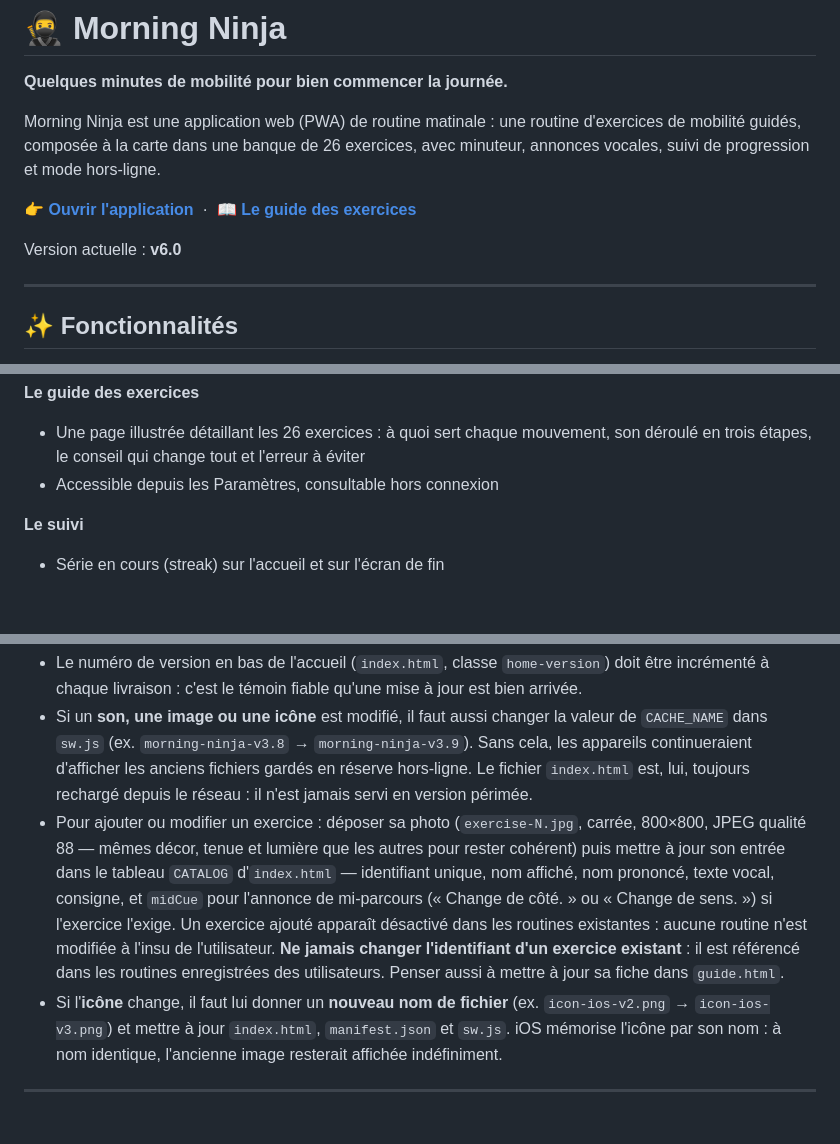
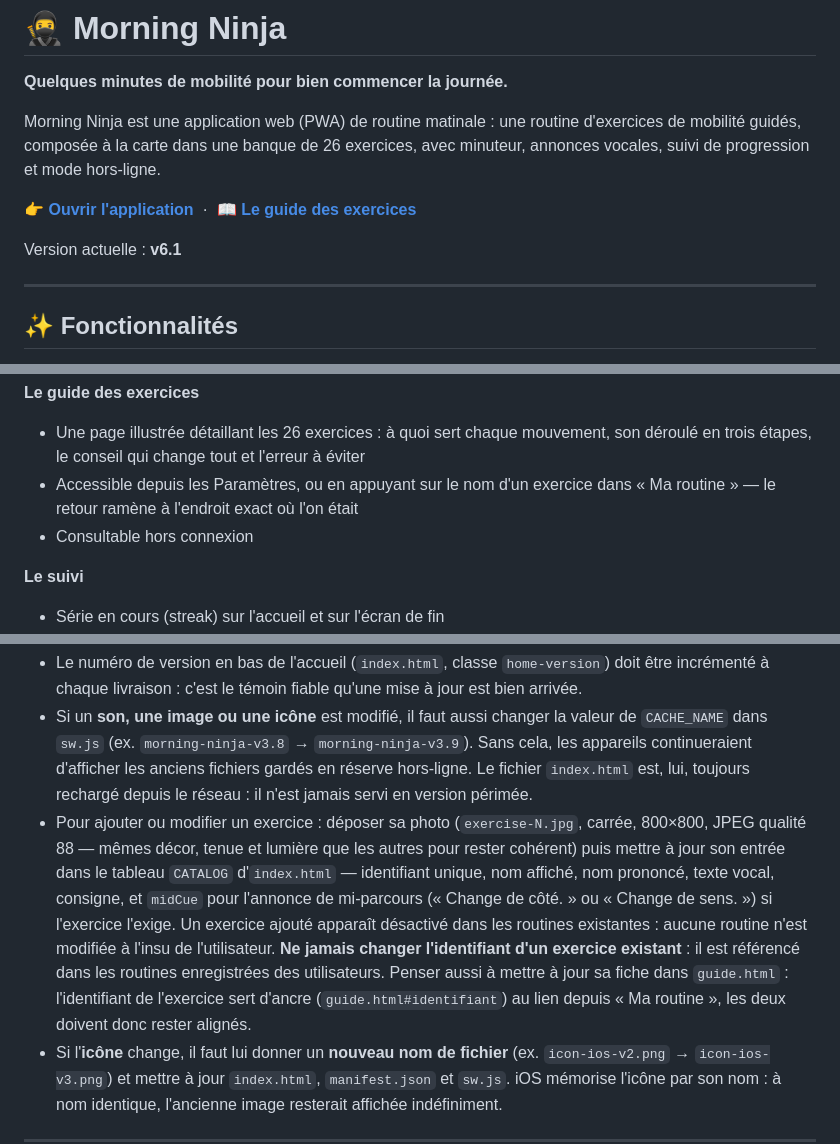
Before and after one commit to 72100sj-creator/morning-ninja, a Markdown page: README.md, 3 parts joined by grey strips. Rendered like a GitHub page; blank space fills up the shorter version.

```diff
--- a/README.md
+++ b/README.md
@@ -6,7 +6,7 @@ Morning Ninja est une application web (PWA) de routine matinale : une routine d'
 
 👉 **[Ouvrir l'application](https://72100sj-creator.github.io/morning-ninja/)** &nbsp;·&nbsp; 📖 **[Le guide des exercices](https://72100sj-creator.github.io/morning-ninja/guide.html)**
 
-Version actuelle : **v6.0**
+Version actuelle : **v6.1**
 
 ---
 
@@ -31,7 +31,8 @@ Version actuelle : **v6.0**
 
 **Le guide des exercices**
 - Une page illustrée détaillant les 26 exercices : à quoi sert chaque mouvement, son déroulé en trois étapes, le conseil qui change tout et l'erreur à éviter
-- Accessible depuis les Paramètres, consultable hors connexion
+- Accessible depuis les Paramètres, ou en appuyant sur le nom d'un exercice dans « Ma routine » — le retour ramène à l'endroit exact où l'on était
+- Consultable hors connexion
 
 **Le suivi**
 - Série en cours (streak) sur l'accueil et sur l'écran de fin
@@ -105,7 +106,7 @@ Aucune dépendance, aucun outil de build : le projet est déployé tel quel via
 
 - Le numéro de version en bas de l'accueil (`index.html`, classe `home-version`) doit être incrémenté à chaque livraison : c'est le témoin fiable qu'une mise à jour est bien arrivée.
 - Si un **son, une image ou une icône** est modifié, il faut aussi changer la valeur de `CACHE_NAME` dans `sw.js` (ex. `morning-ninja-v3.8` → `morning-ninja-v3.9`). Sans cela, les appareils continueraient d'afficher les anciens fichiers gardés en réserve hors-ligne. Le fichier `index.html` est, lui, toujours rechargé depuis le réseau : il n'est jamais servi en version périmée.
-- Pour ajouter ou modifier un exercice : déposer sa photo (`exercise-N.jpg`, carrée, 800×800, JPEG qualité 88 — mêmes décor, tenue et lumière que les autres pour rester cohérent) puis mettre à jour son entrée dans le tableau `CATALOG` d'`index.html` — identifiant unique, nom affiché, nom prononcé, texte vocal, consigne, et `midCue` pour l'annonce de mi-parcours (« Change de côté. » ou « Change de sens. ») si l'exercice l'exige. Un exercice ajouté apparaît désactivé dans les routines existantes : aucune routine n'est modifiée à l'insu de l'utilisateur. **Ne jamais changer l'identifiant d'un exercice existant** : il est référencé dans les routines enregistrées des utilisateurs. Penser aussi à mettre à jour sa fiche dans `guide.html`.
+- Pour ajouter ou modifier un exercice : déposer sa photo (`exercise-N.jpg`, carrée, 800×800, JPEG qualité 88 — mêmes décor, tenue et lumière que les autres pour rester cohérent) puis mettre à jour son entrée dans le tableau `CATALOG` d'`index.html` — identifiant unique, nom affiché, nom prononcé, texte vocal, consigne, et `midCue` pour l'annonce de mi-parcours (« Change de côté. » ou « Change de sens. ») si l'exercice l'exige. Un exercice ajouté apparaît désactivé dans les routines existantes : aucune routine n'est modifiée à l'insu de l'utilisateur. **Ne jamais changer l'identifiant d'un exercice existant** : il est référencé dans les routines enregistrées des utilisateurs. Penser aussi à mettre à jour sa fiche dans `guide.html` : l'identifiant de l'exercice sert d'ancre (`guide.html#identifiant`) au lien depuis « Ma routine », les deux doivent donc rester alignés.
 - Si l'**icône** change, il faut lui donner un **nouveau nom de fichier** (ex. `icon-ios-v2.png` → `icon-ios-v3.png`) et mettre à jour `index.html`, `manifest.json` et `sw.js`. iOS mémorise l'icône par son nom : à nom identique, l'ancienne image resterait affichée indéfiniment.
 
 ---
```
Also changed, not shown: other parts of README.md (+1 -0 lines).
